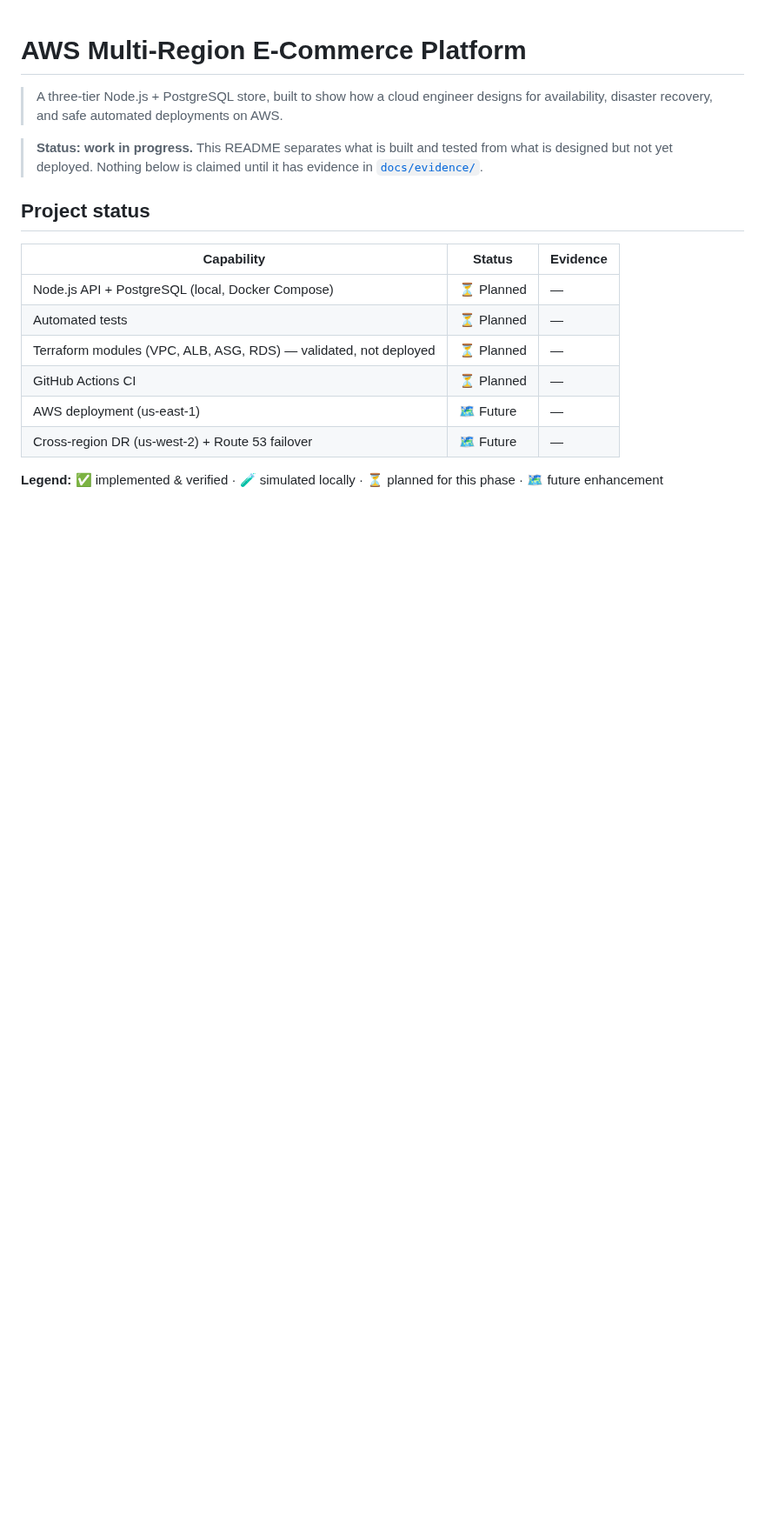
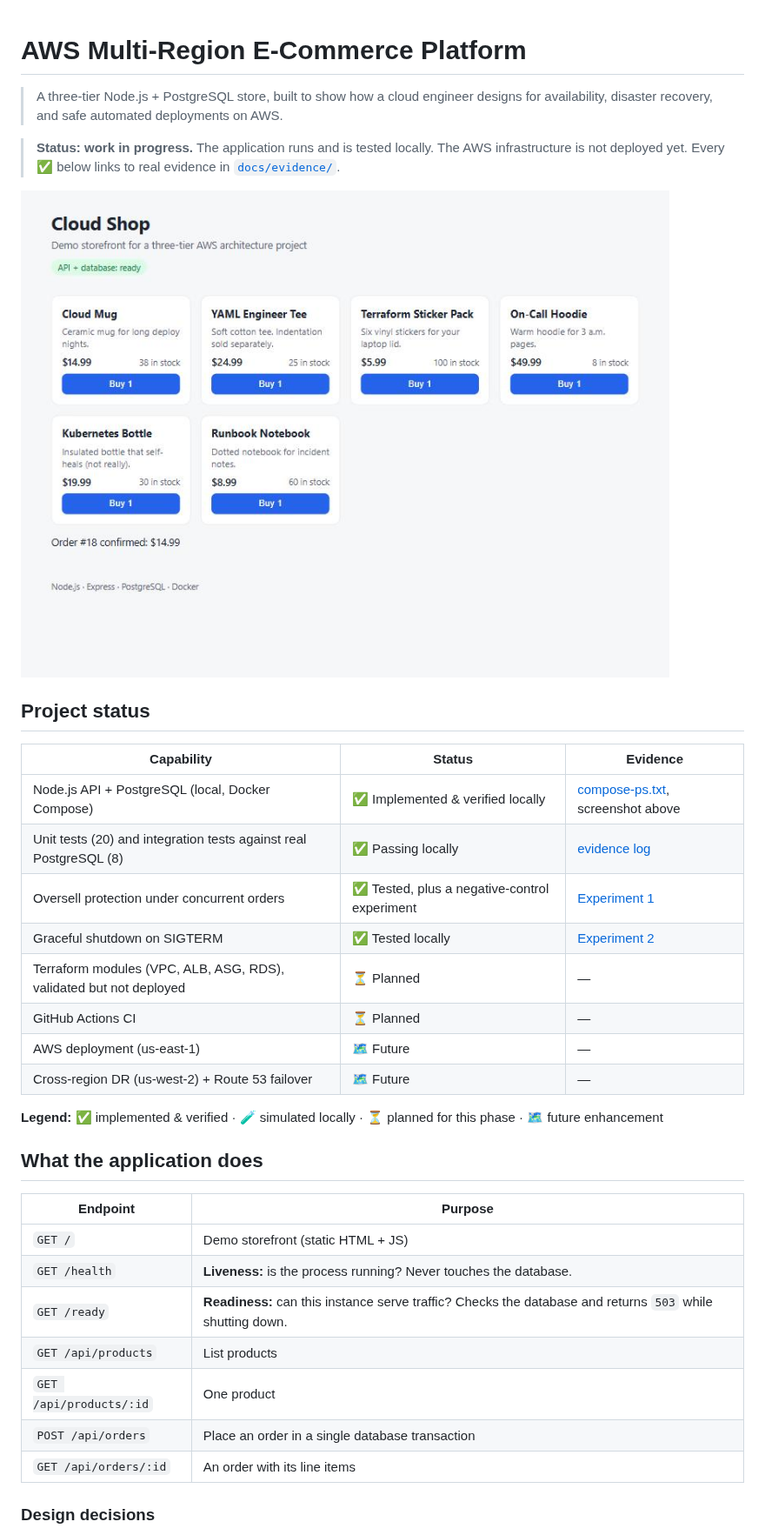
Before and after one commit to dsgnbyalexx/aws-multi-region-ecommerce, a Markdown page: README.md, the part around one of its changes. Shown at 87% size. Rendered like a GitHub page; pictures changed too: docs/evidence/01-storefront-local.jpg (added); blank space fills up the shorter version.

```diff
--- a/README.md
+++ b/README.md
@@ -3,20 +3,38 @@
 > A three-tier Node.js + PostgreSQL store, built to show how a cloud engineer
 > designs for availability, disaster recovery, and safe automated deployments on AWS.
 
-> **Status: work in progress.** This README separates what is built and tested from
-> what is designed but not yet deployed. Nothing below is claimed until it has evidence
-> in [`docs/evidence/`](docs/evidence/).
+> **Status: work in progress.** The application runs and is tested locally.
+> The AWS infrastructure is not deployed yet. Every ✅ below links to real evidence in
+> [`docs/evidence/`](docs/evidence/).
+
+![Storefront running locally](docs/evidence/01-storefront-local.jpg)
 
 ## Project status
 
 | Capability | Status | Evidence |
 |---|---|---|
-| Node.js API + PostgreSQL (local, Docker Compose) | ⏳ Planned | — |
-| Automated tests | ⏳ Planned | — |
-| Terraform modules (VPC, ALB, ASG, RDS) — validated, not deployed | ⏳ Planned | — |
+| Node.js API + PostgreSQL (local, Docker Compose) | ✅ Implemented & verified locally | [compose-ps.txt](docs/evidence/compose-ps.txt), screenshot above |
+| Unit tests (20) and integration tests against real PostgreSQL (8) | ✅ Passing locally | [evidence log](docs/evidence/README.md) |
+| Oversell protection under concurrent orders | ✅ Tested, plus a negative-control experiment | [Experiment 1](docs/evidence/README.md#experiment-1-does-the-concurrency-test-actually-detect-overselling) |
+| Graceful shutdown on SIGTERM | ✅ Tested locally | [Experiment 2](docs/evidence/README.md#experiment-2-graceful-shutdown-on-sigterm) |
+| Terraform modules (VPC, ALB, ASG, RDS), validated but not deployed | ⏳ Planned | — |
 | GitHub Actions CI | ⏳ Planned | — |
 | AWS deployment (us-east-1) | 🗺️ Future | — |
 | Cross-region DR (us-west-2) + Route 53 failover | 🗺️ Future | — |
 
 **Legend:** ✅ implemented & verified · 🧪 simulated locally · ⏳ planned for this phase · 🗺️ future enhancement
 
+## What the application does
+
+| Endpoint | Purpose |
+|---|---|
+| `GET /` | Demo storefront (static HTML + JS) |
+| `GET /health` | **Liveness:** is the process running? Never touches the database. |
+| `GET /ready` | **Readiness:** can this instance serve traffic? Checks the database and returns `503` while shutting down. |
+| `GET /api/products` | List products |
+| `GET /api/products/:id` | One product |
+| `POST /api/orders` | Place an order in a single database transaction |
+| `GET /api/orders/:id` | An order with its line items |
+
+### Design decisions
+
```
Also changed, not shown: other parts of README.md (+76 -0 lines), docs/evidence/README.md (added, +75 -0 lines), 4 other files.
